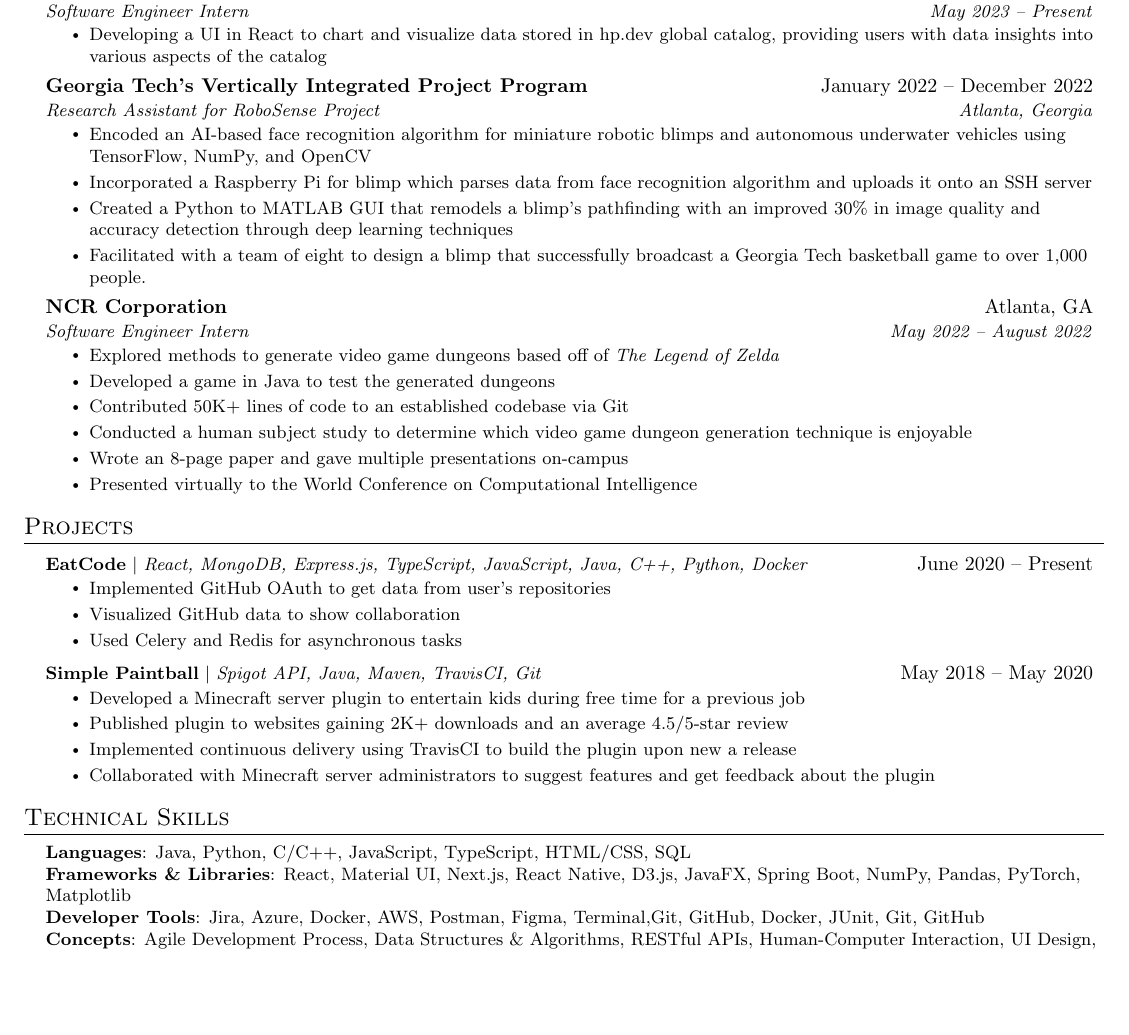
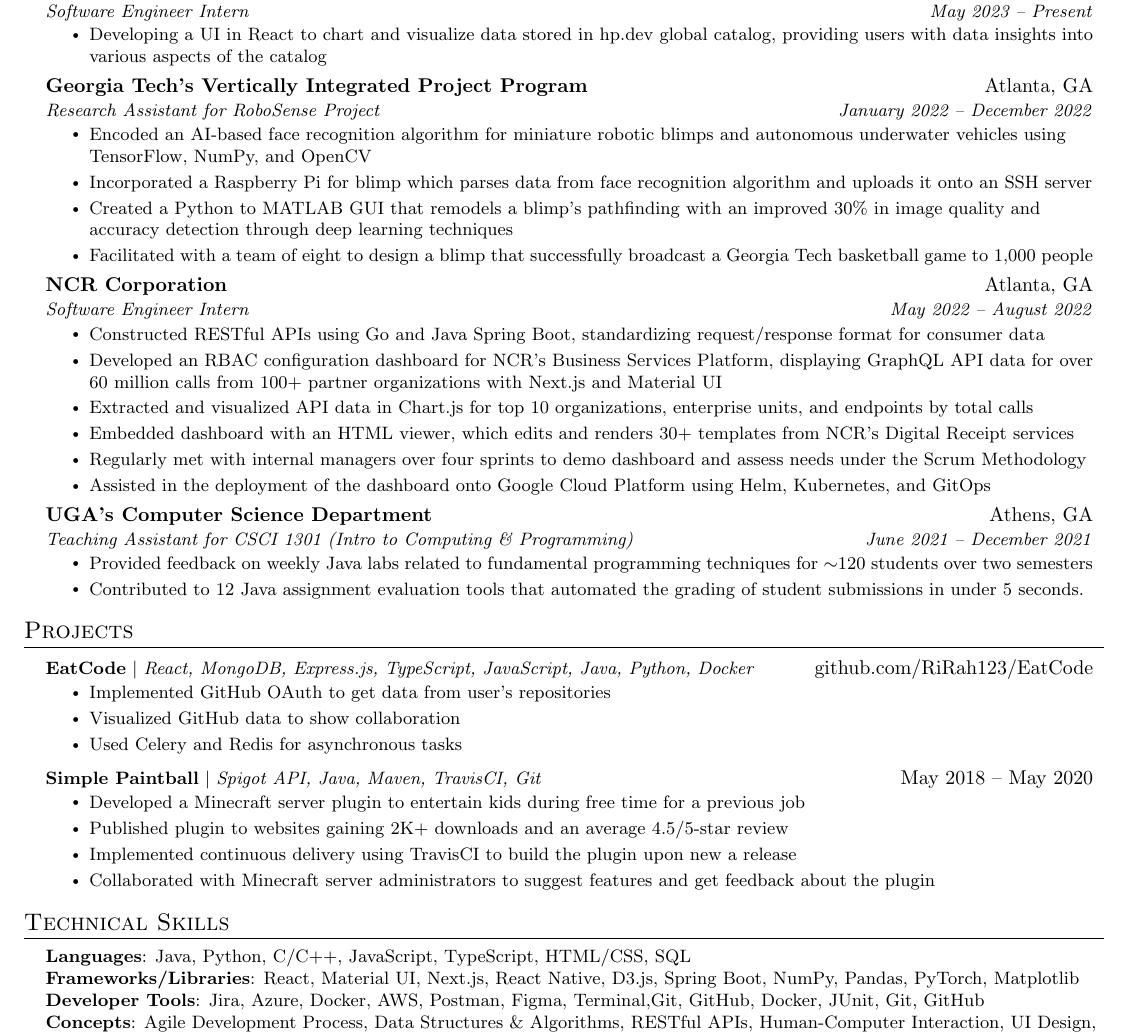
Before and after one commit to RiRah123/Resume, a LaTeX CV (rian-rahman-resume.tex): part of the page, cut so that both start at the same text, the shorter picture padded with empty space. Compiled offline with pdfLaTeX.

Commit message:
Updates from Overleaf

```diff
--- a/rian-rahman-resume.tex
+++ b/rian-rahman-resume.tex
@@ -144,26 +144,35 @@
 %-------------------------------------------
 
     \resumeSubheading
-      {Georgia Tech’s Vertically Integrated Project Program}{January 2022 -- December 2022}
-      {Research Assistant for RoboSense Project}{Atlanta, Georgia}
+      {Georgia Tech’s Vertically Integrated Project Program}{Atlanta, GA}
+      {Research Assistant for RoboSense Project}{January 2022 -- December 2022}
       \resumeItemListStart
         \resumeItem{Encoded an AI-based face recognition algorithm for miniature robotic blimps and autonomous underwater vehicles using TensorFlow, NumPy, and OpenCV}
         \resumeItem{Incorporated a Raspberry Pi for blimp which parses data from face recognition algorithm and uploads it onto an SSH server}
         \resumeItem{Created a Python to MATLAB GUI that remodels a blimp’s pathfinding with an improved 30\% in image quality and accuracy detection through deep learning techniques}
-        \resumeItem{Facilitated with a team of eight to design a blimp that successfully broadcast a Georgia Tech basketball game to over 1,000 people.}
+        \resumeItem{Facilitated with a team of eight to design a blimp that successfully broadcast a Georgia Tech basketball game to 1,000 people}
     \resumeItemListEnd
 
     \resumeSubheading
       {NCR Corporation}{Atlanta, GA}
       {Software Engineer Intern}{May 2022 -- August 2022}
       \resumeItemListStart
-        \resumeItem{Explored methods to generate video game dungeons based off of \emph{The Legend of Zelda}}
-        \resumeItem{Developed a game in Java to test the generated dungeons}
-        \resumeItem{Contributed 50K+ lines of code to an established codebase via Git}
-        \resumeItem{Conducted  a human subject study to determine which video game dungeon generation technique is enjoyable}
-        \resumeItem{Wrote an 8-page paper and gave multiple presentations on-campus}
-        \resumeItem{Presented virtually to the World Conference on Computational Intelligence}
+        \resumeItem{Constructed RESTful APIs using Go and Java Spring Boot, standardizing request/response format for consumer data}
+        \resumeItem{Developed an RBAC configuration dashboard for NCR’s Business Services Platform, displaying GraphQL API data for over 60 million calls from 100+ partner organizations with Next.js and Material UI}
+        \resumeItem{Extracted and visualized API data in Chart.js for top 10 organizations, enterprise units, and endpoints by total calls}
+        \resumeItem{Embedded dashboard with an HTML viewer, which edits and renders 30+ templates from NCR’s Digital Receipt services}
+        \resumeItem{Regularly met with internal managers over four sprints to demo dashboard and assess needs under the Scrum Methodology}
+        \resumeItem{Assisted in the deployment of the dashboard onto Google Cloud Platform using Helm, Kubernetes, and GitOps}
       \resumeItemListEnd
+
+    \resumeSubheading
+    {UGA’s Computer Science Department}{Athens, GA}
+    {Teaching Assistant for CSCI 1301 (Intro to Computing \& Programming)}{June 2021 -- December 2021}
+    \resumeItemListStart
+      \resumeItem{Provided feedback on weekly Java labs related to fundamental programming techniques for $\sim$120 students over two semesters}
+      \resumeItem{Contributed to 12 Java assignment evaluation tools that automated the grading of student submissions in under 5 seconds.}
+    \resumeItemListEnd
+
 
   \resumeSubHeadingListEnd
 
@@ -172,7 +181,7 @@
 \section{Projects}
     \resumeSubHeadingListStart
       \resumeProjectHeading
-          {\textbf{EatCode} $|$ \emph{React, MongoDB, Express.js, TypeScript, JavaScript, Java, C++, Python, Docker}}{June 2020 -- Present}
+          {\textbf{EatCode} $|$ \emph{React, MongoDB, Express.js, TypeScript, JavaScript, Java, Python, Docker}}{github.com/RiRah123/EatCode}
           \resumeItemListStart
             \resumeItem{Implemented GitHub OAuth to get data from user’s repositories}
             \resumeItem{Visualized GitHub data to show collaboration}
@@ -196,7 +205,7 @@
 \begin{itemize}[leftmargin=0.15in, label={}]
     \small{\item{
         \textbf{Languages}{: Java, Python, C/C++, JavaScript, TypeScript, HTML/CSS, SQL} \\
-        \textbf{Frameworks \& Libraries}{: React, Material UI, Next.js, React Native, D3.js, JavaFX, Spring Boot, NumPy, Pandas, PyTorch, Matplotlib} \\
+        \textbf{Frameworks/Libraries}{: React, Material UI, Next.js, React Native, D3.js, Spring Boot, NumPy, Pandas, PyTorch, Matplotlib} \\
         \textbf{Developer Tools}{: Jira, Azure, Docker, AWS, Postman, Figma, Terminal,Git, GitHub, Docker, JUnit, Git, GitHub} \\
         \textbf{Concepts}{: Agile Development Process, Data Structures \& Algorithms, RESTful APIs, Human-Computer Interaction, UI Design, Data Visualization, Software Development, Object-oriented Programming, Systems Programming, Data Manipulation, Objects \& Design} \\
         }}
```
Also changed, not shown: rian-rahman-resume.tex (2 more changed lines).
